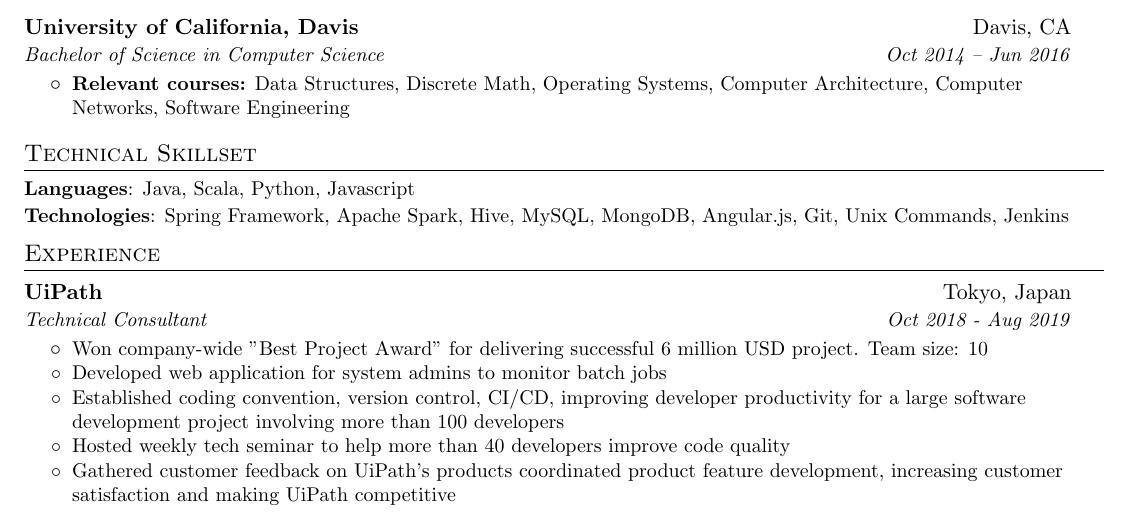
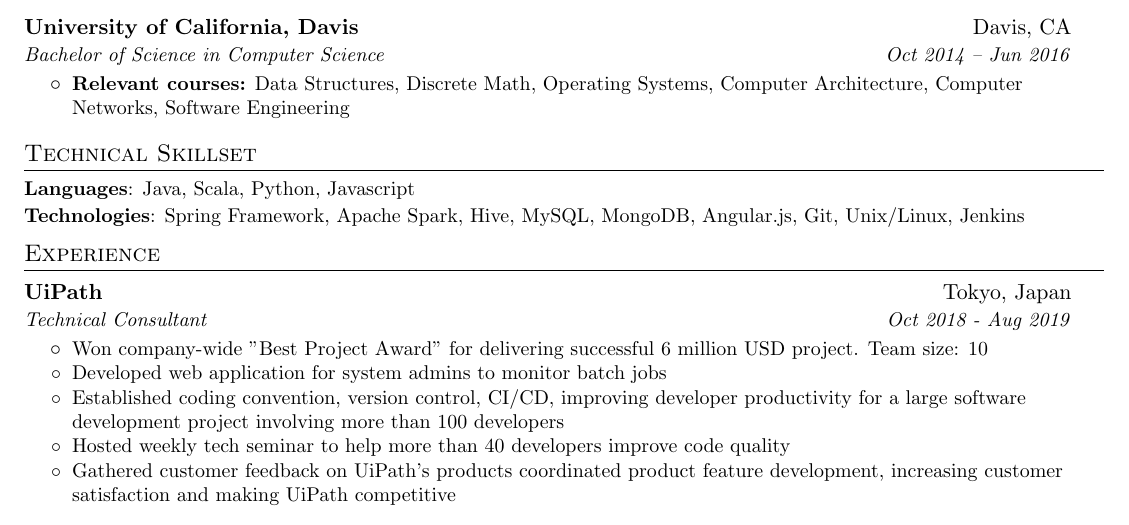
Before and after one commit to taylorchenca/Resume, a LaTeX CV (haoyao_chen_resume.tex): part of the page, cut so that both start at the same text. Compiled offline with pdfLaTeX.

Commit message:
Updated resume

```diff
--- a/haoyao_chen_resume.tex
+++ b/haoyao_chen_resume.tex
@@ -113,7 +113,7 @@
 \section{Technical Skillset}
 \resumeSubHeadingListStart
 \resumeSubItem{Languages}{Java, Scala, Python, Javascript}
-\resumeSubItem{Technologies}{Spring Framework, Apache Spark, Hive, MySQL, MongoDB, Angular.js, Git, Unix Commands, Jenkins}
+\resumeSubItem{Technologies}{Spring Framework, Apache Spark, Hive, MySQL, MongoDB, Angular.js, Git, Unix/Linux, Jenkins}
 \resumeSubHeadingListEnd
 
 %-----------EXPERIENCE-----------------
```
Also changed, not shown: haoyao_chen_resume.pdf.
